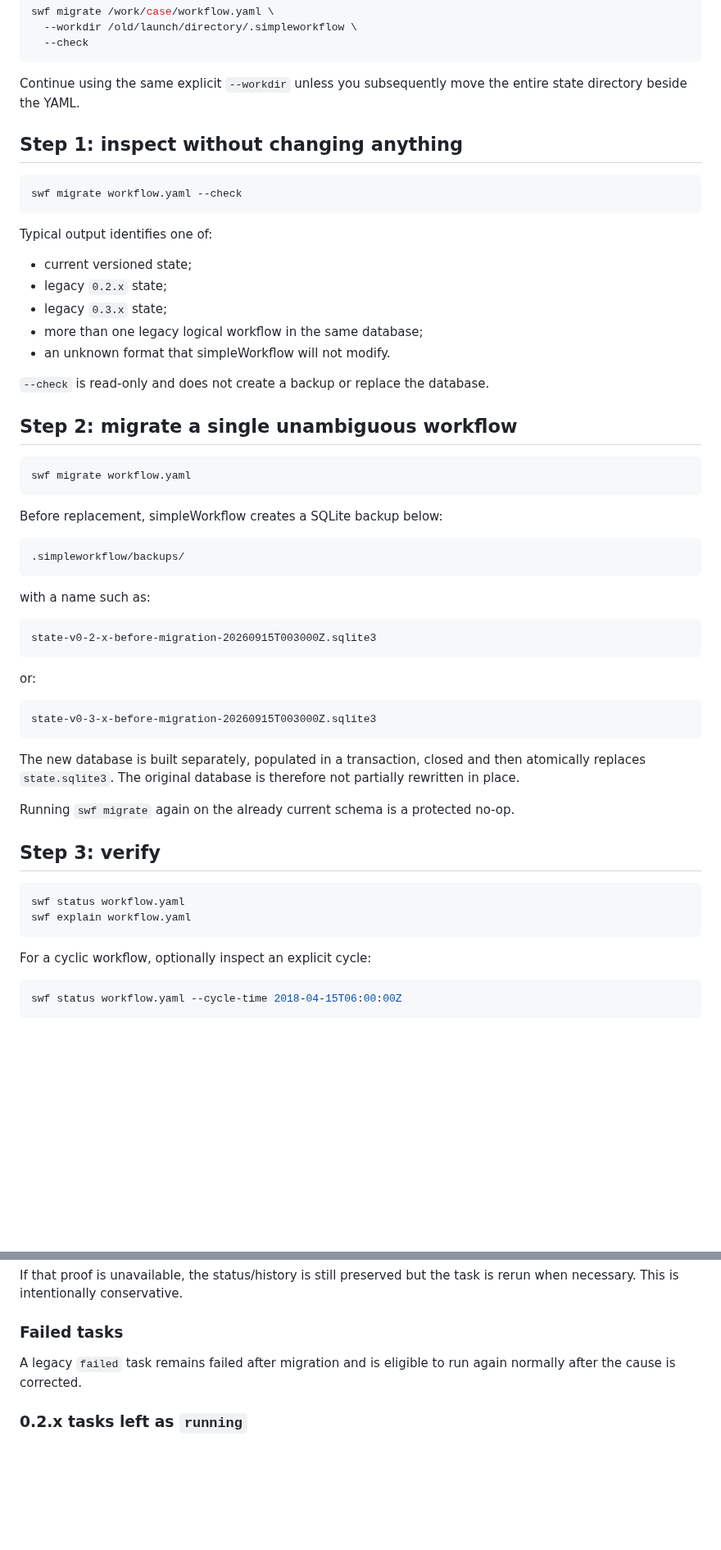
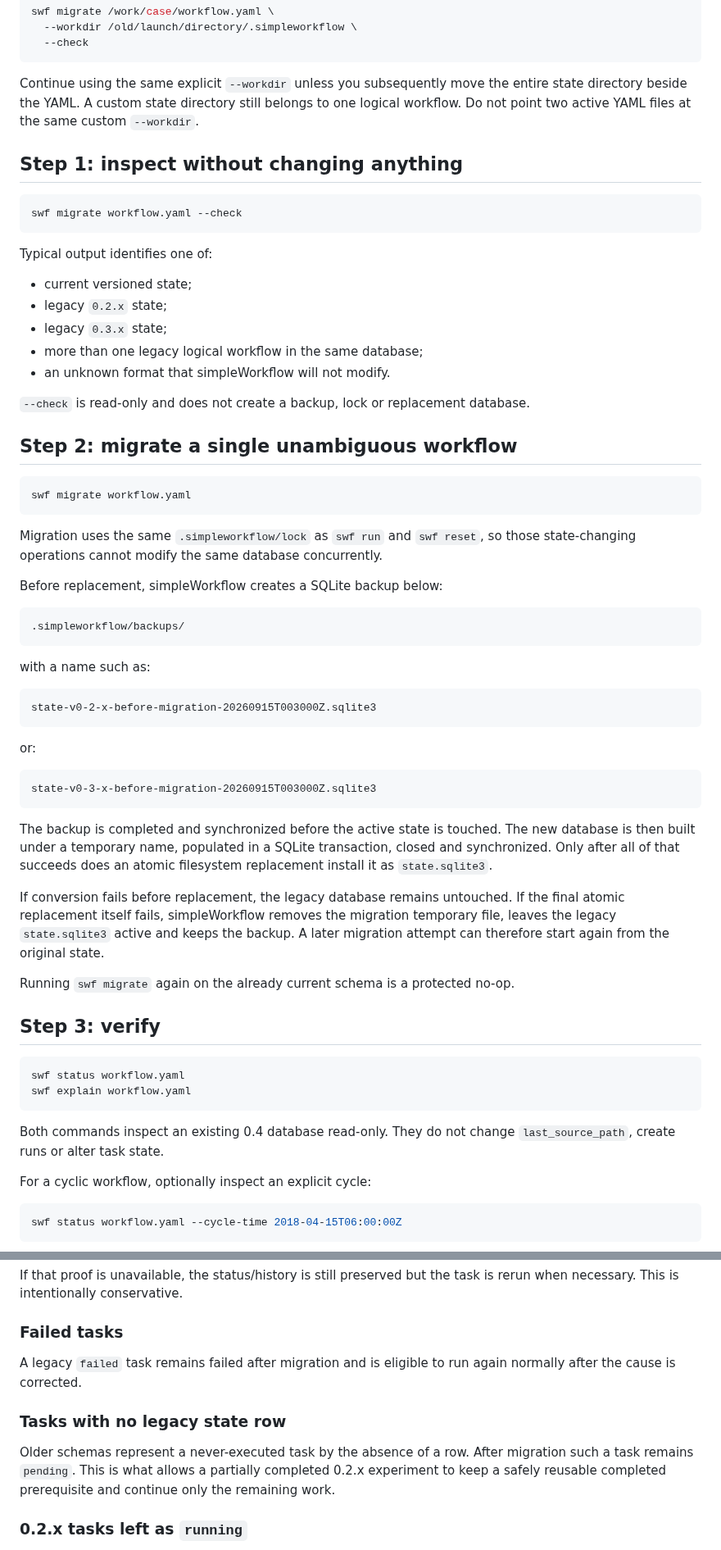
Before and after one commit to joaogerd/simpleWorkflow, a Markdown page: docs/upgrade-0.4.md, 2 parts joined by grey strips. Shown at 82% size. Rendered like a GitHub page; blank space fills up the shorter version.

Commit message:
docs: finalize 0.4 migration safety and restart guide

````diff
--- a/docs/upgrade-0.4.md
+++ b/docs/upgrade-0.4.md
@@ -42,7 +42,9 @@ swf migrate /work/case/workflow.yaml \
 ```
 
 Continue using the same explicit `--workdir` unless you subsequently move the
-entire state directory beside the YAML.
+entire state directory beside the YAML. A custom state directory still belongs
+to one logical workflow. Do not point two active YAML files at the same custom
+`--workdir`.
 
 ## Step 1: inspect without changing anything
 
@@ -58,13 +60,17 @@ Typical output identifies one of:
 - more than one legacy logical workflow in the same database;
 - an unknown format that simpleWorkflow will not modify.
 
-`--check` is read-only and does not create a backup or replace the database.
+`--check` is read-only and does not create a backup, lock or replacement
+database.
 
 ## Step 2: migrate a single unambiguous workflow
 
 ```bash
 swf migrate workflow.yaml
 ```
+
+Migration uses the same `.simpleworkflow/lock` as `swf run` and `swf reset`, so
+those state-changing operations cannot modify the same database concurrently.
 
 Before replacement, simpleWorkflow creates a SQLite backup below:
 
@@ -84,9 +90,16 @@ or:
 state-v0-3-x-before-migration-20260915T003000Z.sqlite3
 ```
 
-The new database is built separately, populated in a transaction, closed and
-then atomically replaces `state.sqlite3`. The original database is therefore not
-partially rewritten in place.
+The backup is completed and synchronized before the active state is touched. The
+new database is then built under a temporary name, populated in a SQLite
+transaction, closed and synchronized. Only after all of that succeeds does an
+atomic filesystem replacement install it as `state.sqlite3`.
+
+If conversion fails before replacement, the legacy database remains untouched.
+If the final atomic replacement itself fails, simpleWorkflow removes the
+migration temporary file, leaves the legacy `state.sqlite3` active and keeps the
+backup. A later migration attempt can therefore start again from the original
+state.
 
 Running `swf migrate` again on the already current schema is a protected no-op.
 
@@ -96,6 +109,9 @@ Running `swf migrate` again on the already current schema is a protected no-op.
 swf status workflow.yaml
 swf explain workflow.yaml
 ```
+
+Both commands inspect an existing 0.4 database read-only. They do not change
+`last_source_path`, create runs or alter task state.
 
 For a cyclic workflow, optionally inspect an explicit cycle:
 
@@ -144,6 +160,13 @@ is rerun when necessary. This is intentionally conservative.
 A legacy `failed` task remains failed after migration and is eligible to run
 again normally after the cause is corrected.
 
+### Tasks with no legacy state row
+
+Older schemas represent a never-executed task by the absence of a row. After
+migration such a task remains `pending`. This is what allows a partially
+completed 0.2.x experiment to keep a safely reusable completed prerequisite and
+continue only the remaining work.
+
 ### 0.2.x tasks left as `running`
 
 0.2.x did not store enough process/scheduler information to safely determine
````
Also changed, not shown: other parts of docs/upgrade-0.4.md (+7 -4 lines).
